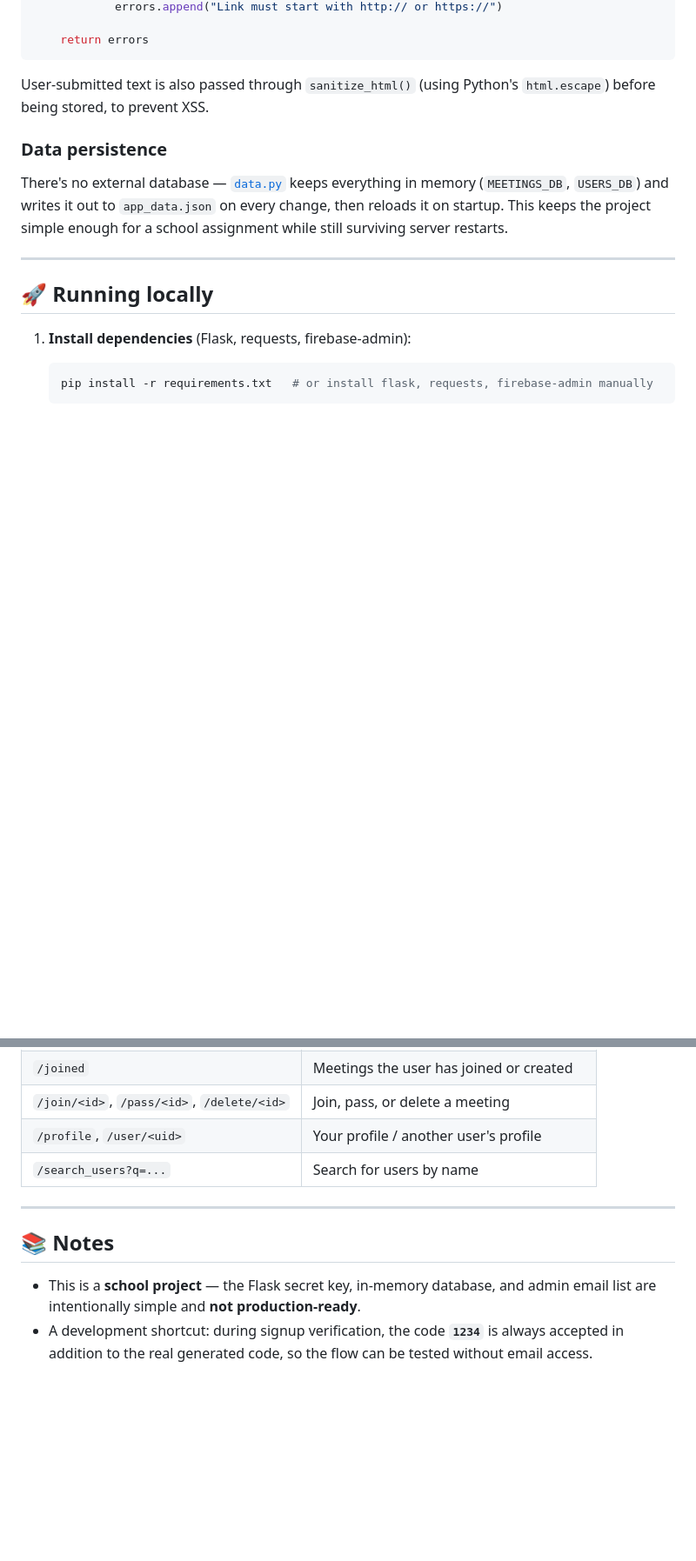
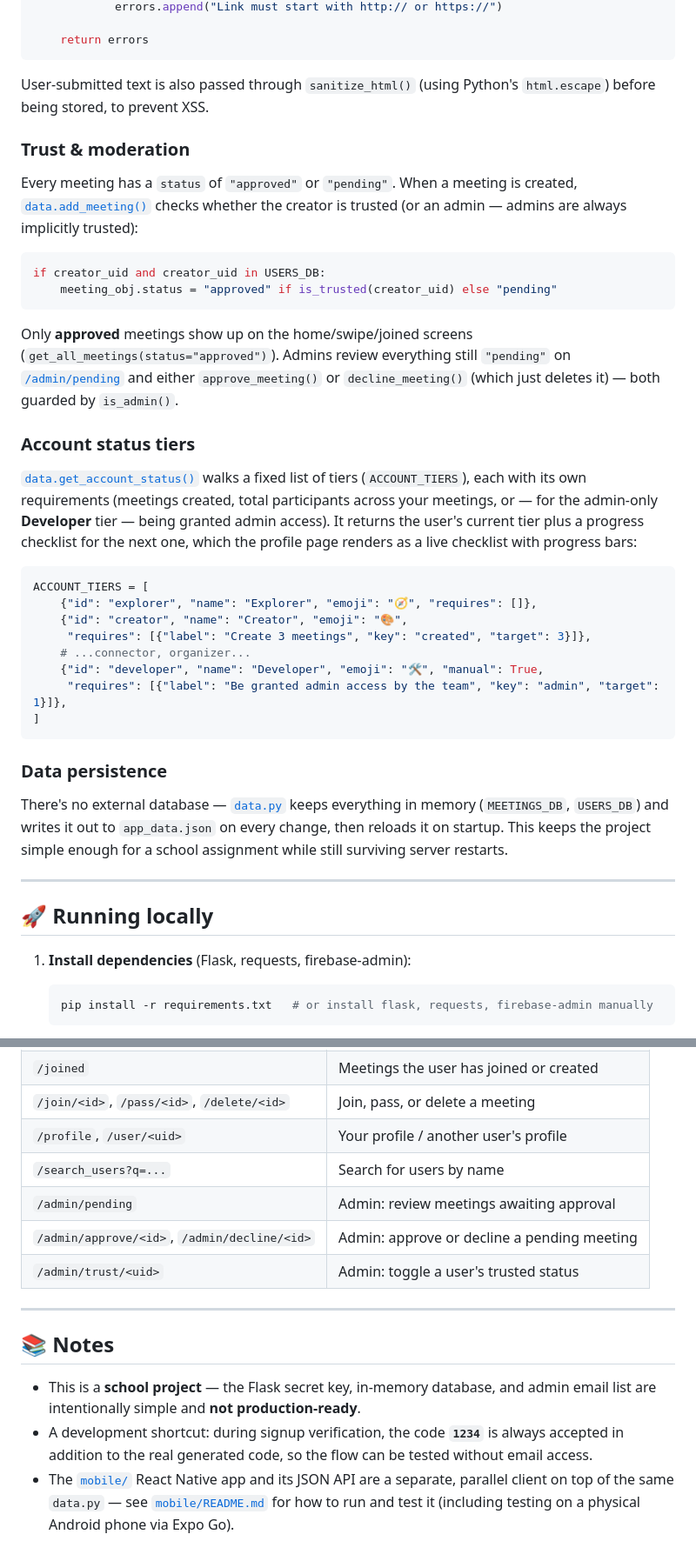
Before and after one commit to zqh7y/MetzV2, a Markdown page: README.md, 2 parts joined by grey strips. Shown at 87% size. Rendered like a GitHub page; blank space fills up the shorter version.

````diff
--- a/README.md
+++ b/README.md
@@ -214,6 +247,43 @@ def validate_meeting_data(title, description, time, meeting_type, location_name=
 User-submitted text is also passed through `sanitize_html()` (using Python's
 `html.escape`) before being stored, to prevent XSS.
 
+### Trust & moderation
+
+Every meeting has a `status` of `"approved"` or `"pending"`. When a meeting
+is created, [`data.add_meeting()`](data.py) checks whether the creator is
+trusted (or an admin — admins are always implicitly trusted):
+
+```python
+if creator_uid and creator_uid in USERS_DB:
+    meeting_obj.status = "approved" if is_trusted(creator_uid) else "pending"
+```
+
+Only **approved** meetings show up on the home/swipe/joined screens
+(`get_all_meetings(status="approved")`). Admins review everything still
+`"pending"` on [`/admin/pending`](templates/pending.html) and either
+`approve_meeting()` or `decline_meeting()` (which just deletes it) —
+both guarded by `is_admin()`.
+
+### Account status tiers
+
+[`data.get_account_status()`](data.py) walks a fixed list of tiers
+(`ACCOUNT_TIERS`), each with its own requirements (meetings created, total
+participants across your meetings, or — for the admin-only **Developer**
+tier — being granted admin access). It returns the user's current tier plus
+a progress checklist for the next one, which the profile page renders as a
+live checklist with progress bars:
+
+```python
+ACCOUNT_TIERS = [
+    {"id": "explorer", "name": "Explorer", "emoji": "🧭", "requires": []},
+    {"id": "creator", "name": "Creator", "emoji": "🎨",
+     "requires": [{"label": "Create 3 meetings", "key": "created", "target": 3}]},
+    # ...connector, organizer...
+    {"id": "developer", "name": "Developer", "emoji": "🛠️", "manual": True,
+     "requires": [{"label": "Be granted admin access by the team", "key": "admin", "target": 1}]},
+]
+```
+
 ### Data persistence
 
 There's no external database — [`data.py`](data.py) keeps everything in
@@ -262,6 +332,9 @@ enough for a school assignment while still surviving server restarts.
 | `/join/<id>`, `/pass/<id>`, `/delete/<id>` | Join, pass, or delete a meeting |
 | `/profile`, `/user/<uid>` | Your profile / another user's profile |
 | `/search_users?q=...` | Search for users by name |
+| `/admin/pending` | Admin: review meetings awaiting approval |
+| `/admin/approve/<id>`, `/admin/decline/<id>` | Admin: approve or decline a pending meeting |
+| `/admin/trust/<uid>` | Admin: toggle a user's trusted status |
 
 ---
 
@@ -272,3 +345,7 @@ enough for a school assignment while still surviving server restarts.
 - A development shortcut: during signup verification, the code **`1234`**
   is always accepted in addition to the real generated code, so the flow can
   be tested without email access.
+- The [`mobile/`](mobile/) React Native app and its JSON API are a separate,
+  parallel client on top of the same `data.py` — see
+  [`mobile/README.md`](mobile/README.md) for how to run and test it
+  (including testing on a physical Android phone via Expo Go).
````
Also changed, not shown: other parts of README.md (+38 -5 lines), mobile/README.md (+15 -6 lines).
